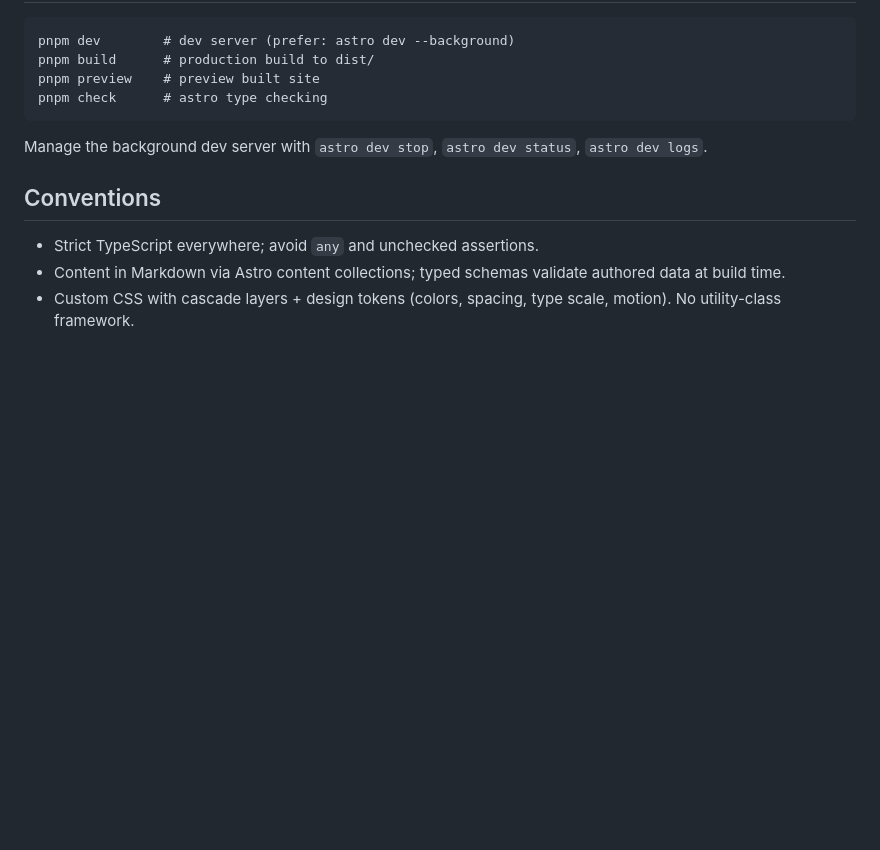
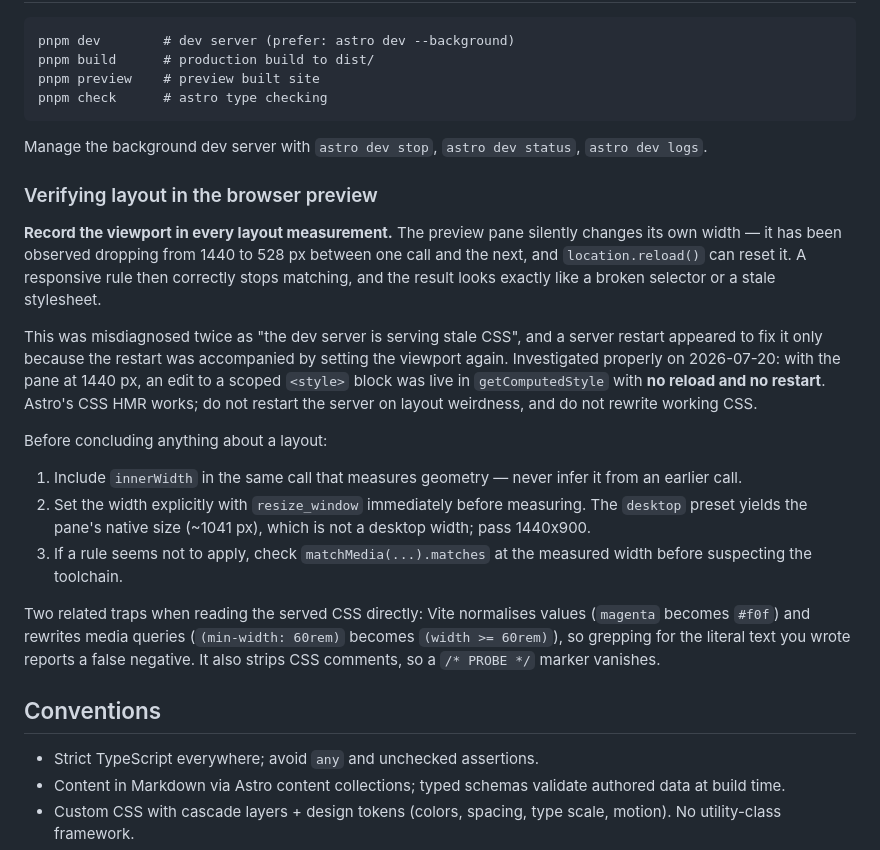
Before and after one commit to drannarosen/drannarosen.github.io, a Markdown page: AGENTS.md, the part around the change. GitHub-like rendering; blank space fills up the shorter version.

Commit message:
Correct the "stale CSS" guidance: it was the preview pane resizing itself
I told you to restart the dev server when a layout looks wrong. That advice was
wrong and this removes it.

Root cause, found by reproducing rather than assuming: the browser preview pane
silently changes its own width — caught dropping 1440 -> 528 between calls, and
location.reload() can reset it. A min-width rule then correctly stops matching,
which is indistinguishable from a broken selector or a stale stylesheet if the
viewport is not recorded in the same measurement.

Proof that Astro's CSS HMR was never at fault: with the pane held at 1440, an
edit to a scoped <style> block was live in getComputedStyle with no reload and
no server restart — the grid applied and the figure took the newly edited width.
Both earlier "restarts that fixed it" had a resize_window call alongside them.

Two measurement traps that sent the first investigation the wrong way, both now
recorded: Vite normalises values (magenta -> #f0f) and rewrites media queries
(min-width: 60rem -> width >= 60rem), so grepping served CSS for the literal
text you wrote gives a false negative; and it strips CSS comments, so a
/* PROBE */ marker disappears entirely.

AGENTS.md gains a "Verifying layout in the browser preview" section: record
innerWidth in the same call as the geometry, set the width explicitly first
(the desktop preset is ~1041px, not a desktop), and check matchMedia before
suspecting the toolchain.

```diff
--- a/AGENTS.md
+++ b/AGENTS.md
@@ -68,6 +68,37 @@ pnpm check      # astro type checking
 Manage the background dev server with `astro dev stop`, `astro dev status`,
 `astro dev logs`.
 
+### Verifying layout in the browser preview
+
+**Record the viewport in every layout measurement.** The preview pane silently
+changes its own width — it has been observed dropping from 1440 to 528 px
+between one call and the next, and `location.reload()` can reset it. A
+responsive rule then correctly stops matching, and the result looks exactly like
+a broken selector or a stale stylesheet.
+
+This was misdiagnosed twice as "the dev server is serving stale CSS", and a
+server restart appeared to fix it only because the restart was accompanied by
+setting the viewport again. Investigated properly on 2026-07-20: with the pane
+at 1440 px, an edit to a scoped `<style>` block was live in `getComputedStyle`
+with **no reload and no restart**. Astro's CSS HMR works; do not restart the
+server on layout weirdness, and do not rewrite working CSS.
+
+Before concluding anything about a layout:
+
+1. Include `innerWidth` in the same call that measures geometry — never infer it
+   from an earlier call.
+2. Set the width explicitly with `resize_window` immediately before measuring.
+   The `desktop` preset yields the pane's native size (~1041 px), which is not a
+   desktop width; pass 1440x900.
+3. If a rule seems not to apply, check `matchMedia(...).matches` at the measured
+   width before suspecting the toolchain.
+
+Two related traps when reading the served CSS directly: Vite normalises values
+(`magenta` becomes `#f0f`) and rewrites media queries (`(min-width: 60rem)`
+becomes `(width >= 60rem)`), so grepping for the literal text you wrote reports
+a false negative. It also strips CSS comments, so a `/* PROBE */` marker
+vanishes.
+
 ## Conventions
 
 - Strict TypeScript everywhere; avoid `any` and unchecked assertions.
```
